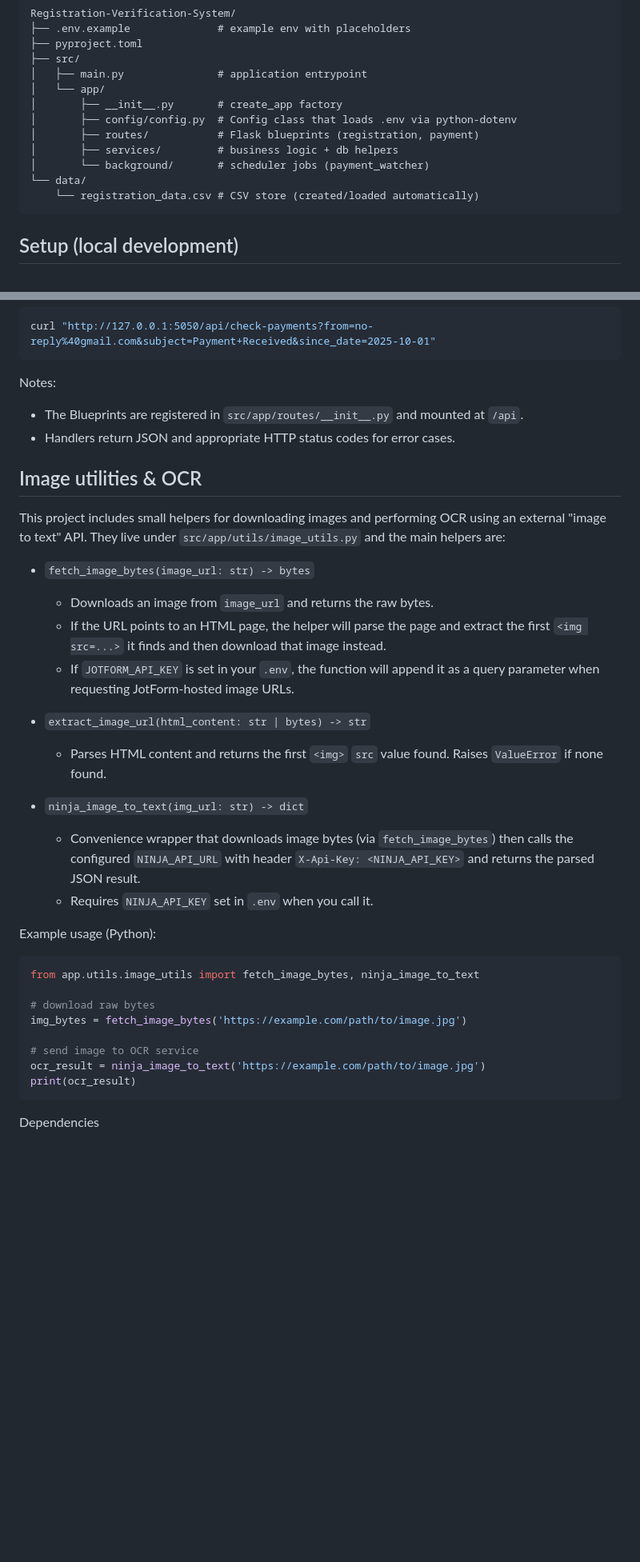
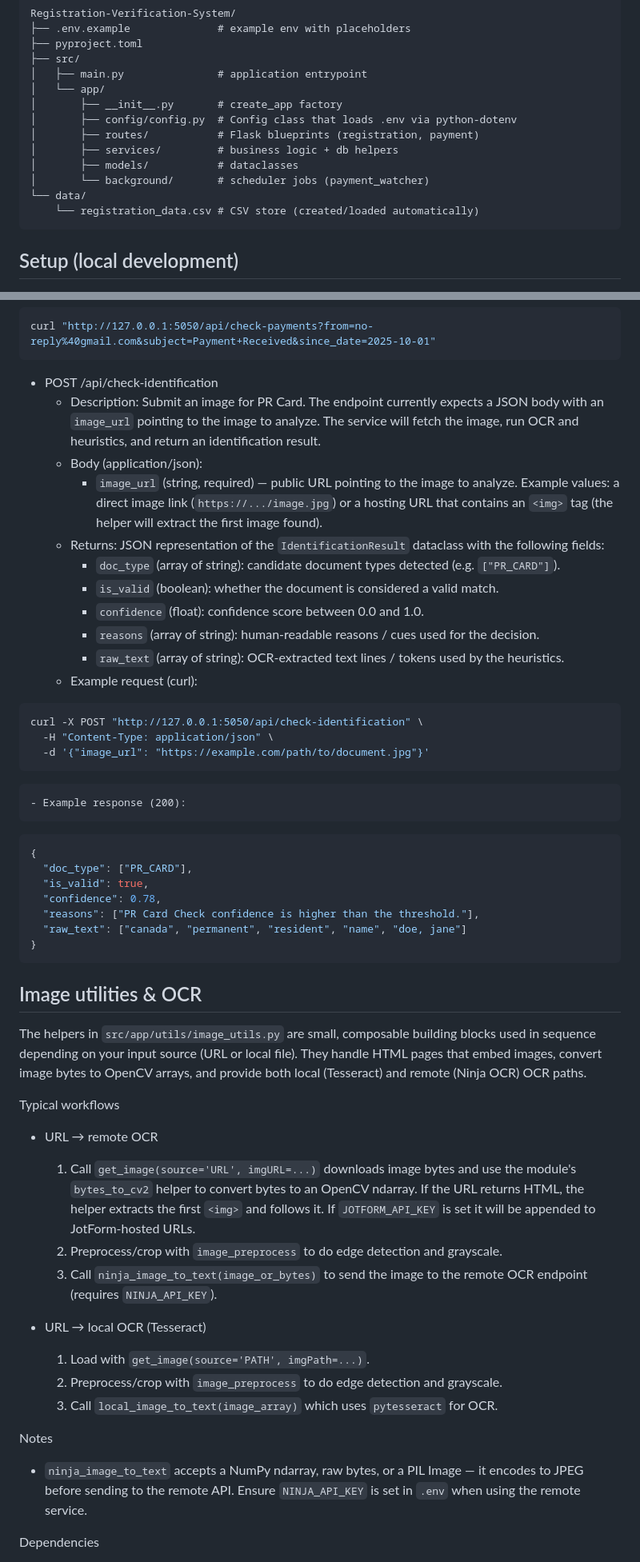
Before and after one commit to Hanqi0503/Registration-Verification-System, a Markdown page: README.md, 2 parts joined by grey strips. Shown: that part at 80% size. Rendered like a GitHub page; blank space fills up the shorter version.

Commit message:
docs: update ocr description

````diff
--- a/README.md
+++ b/README.md
@@ -37,9 +37,10 @@ Registration-Verification-System/
 │       ├── config/config.py  # Config class that loads .env via python-dotenv
 │       ├── routes/           # Flask blueprints (registration, payment)
 │       ├── services/         # business logic + db helpers
+│       ├── models/           # dataclasses
 │       └── background/       # scheduler jobs (payment_watcher)
 └── data/
-	└── registration_data.csv # CSV store (created/loaded automatically)
+    └── registration_data.csv # CSV store (created/loaded automatically)
 ```
 
 ## Setup (local development)
@@ -163,38 +164,54 @@ curl -X POST "http://127.0.0.1:5050/api/jotform-webhook?pr_amount=150&normal_amo
 curl "http://127.0.0.1:5050/api/check-payments?from=no-reply%40gmail.com&subject=Payment+Received&since_date=2025-10-01"
 ```
 
-Notes:
-- The Blueprints are registered in `src/app/routes/__init__.py` and mounted at `/api`.
-- Handlers return JSON and appropriate HTTP status codes for error cases.
+- POST /api/check-identification
+	- Description: Submit an image for PR Card. The endpoint currently expects a JSON body with an `image_url` pointing to the image to analyze. The service will fetch the image, run OCR and heuristics, and return an identification result.
+	- Body (application/json):
+	  - `image_url` (string, required) — public URL pointing to the image to analyze. Example values: a direct image link (`https://.../image.jpg`) or a hosting URL that contains an `<img>` tag (the helper will extract the first image found).
+	- Returns: JSON representation of the `IdentificationResult` dataclass with the following fields:
+	  - `doc_type` (array of string): candidate document types detected (e.g. `["PR_CARD"]`).
+	  - `is_valid` (boolean): whether the document is considered a valid match.
+	  - `confidence` (float): confidence score between 0.0 and 1.0.
+	  - `reasons` (array of string): human-readable reasons / cues used for the decision.
+	  - `raw_text` (array of string): OCR-extracted text lines / tokens used by the heuristics.
+	- Example request (curl):
+
+```bash
+curl -X POST "http://127.0.0.1:5050/api/check-identification" \
+  -H "Content-Type: application/json" \
+  -d '{"image_url": "https://example.com/path/to/document.jpg"}'
+```
+
+	- Example response (200):
+
+```json
+{
+  "doc_type": ["PR_CARD"],
+  "is_valid": true,
+  "confidence": 0.78,
+  "reasons": ["PR Card Check confidence is higher than the threshold."],
+  "raw_text": ["canada", "permanent", "resident", "name", "doe, jane"]
+}
+```
 
 ## Image utilities & OCR
 
-This project includes small helpers for downloading images and performing OCR using an external "image to text" API. They live under `src/app/utils/image_utils.py` and the main helpers are:
+The helpers in `src/app/utils/image_utils.py` are small, composable building blocks used in sequence depending on your input source (URL or local file). They handle HTML pages that embed images, convert image bytes to OpenCV arrays, and provide both local (Tesseract) and remote (Ninja OCR) OCR paths.
 
-- `fetch_image_bytes(image_url: str) -> bytes`
-	- Downloads an image from `image_url` and returns the raw bytes.
-	- If the URL points to an HTML page, the helper will parse the page and extract the first `<img src=...>` it finds and then download that image instead.
-	- If `JOTFORM_API_KEY` is set in your `.env`, the function will append it as a query parameter when requesting JotForm-hosted image URLs.
+Typical workflows
 
-- `extract_image_url(html_content: str | bytes) -> str`
-	- Parses HTML content and returns the first `<img>` `src` value found. Raises `ValueError` if none found.
+- URL → remote OCR
+  1. Call `get_image(source='URL', imgURL=...)` downloads image bytes and use the module's `bytes_to_cv2` helper to convert bytes to an OpenCV ndarray. If the URL returns HTML, the helper extracts the first `<img>` and follows it. If `JOTFORM_API_KEY` is set it will be appended to JotForm-hosted URLs.
+  2. Preprocess/crop with `image_preprocess` to do edge detection and grayscale.
+  3. Call `ninja_image_to_text(image_or_bytes)` to send the image to the remote OCR endpoint (requires `NINJA_API_KEY`).
 
-- `ninja_image_to_text(img_url: str) -> dict`
-	- Convenience wrapper that downloads image bytes (via `fetch_image_bytes`) then calls the configured `NINJA_API_URL` with header `X-Api-Key: <NINJA_API_KEY>` and returns the parsed JSON result.
-	- Requires `NINJA_API_KEY` set in `.env` when you call it.
+- URL → local OCR (Tesseract)
+  1. Load with `get_image(source='PATH', imgPath=...)`.
+  2. Preprocess/crop with `image_preprocess` to do edge detection and grayscale.
+  3. Call `local_image_to_text(image_array)` which uses `pytesseract` for OCR.
 
-Example usage (Python):
-
-```python
-from app.utils.image_utils import fetch_image_bytes, ninja_image_to_text
-
-# download raw bytes
-img_bytes = fetch_image_bytes('https://example.com/path/to/image.jpg')
-
-# send image to OCR service
-ocr_result = ninja_image_to_text('https://example.com/path/to/image.jpg')
-print(ocr_result)
-```
+Notes
+- `ninja_image_to_text` accepts a NumPy ndarray, raw bytes, or a PIL Image — it encodes to JPEG before sending to the remote API. Ensure `NINJA_API_KEY` is set in `.env` when using the remote service.
 
 Dependencies
 - These helpers use the following third-party packages; ensure they are installed in your environment (they are listed in `pyproject.toml`):
````
Also changed, not shown: other parts of README.md (+9 -3 lines).
